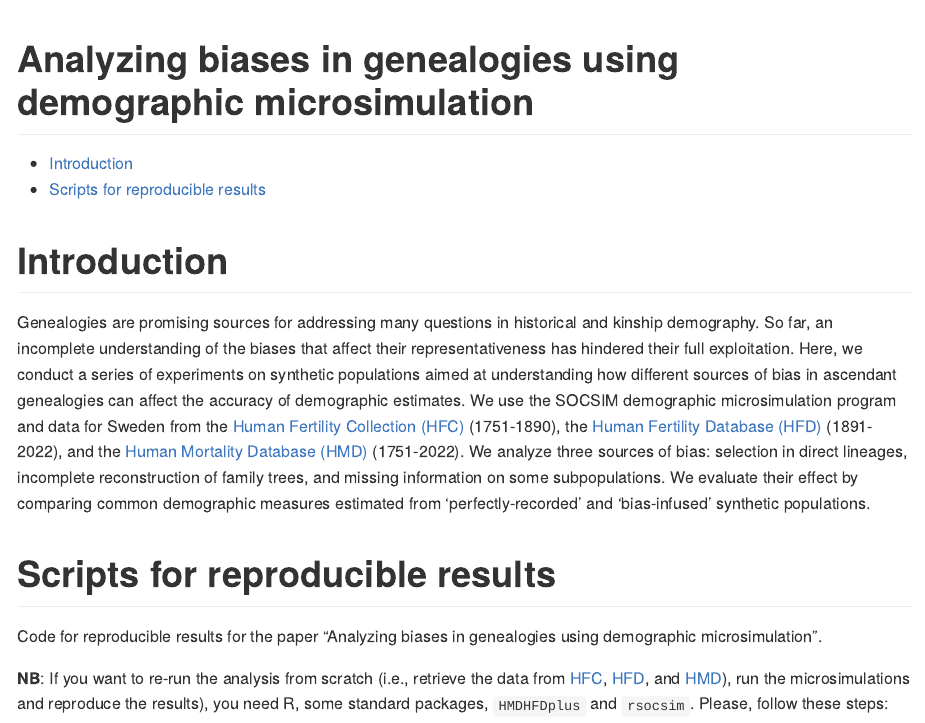
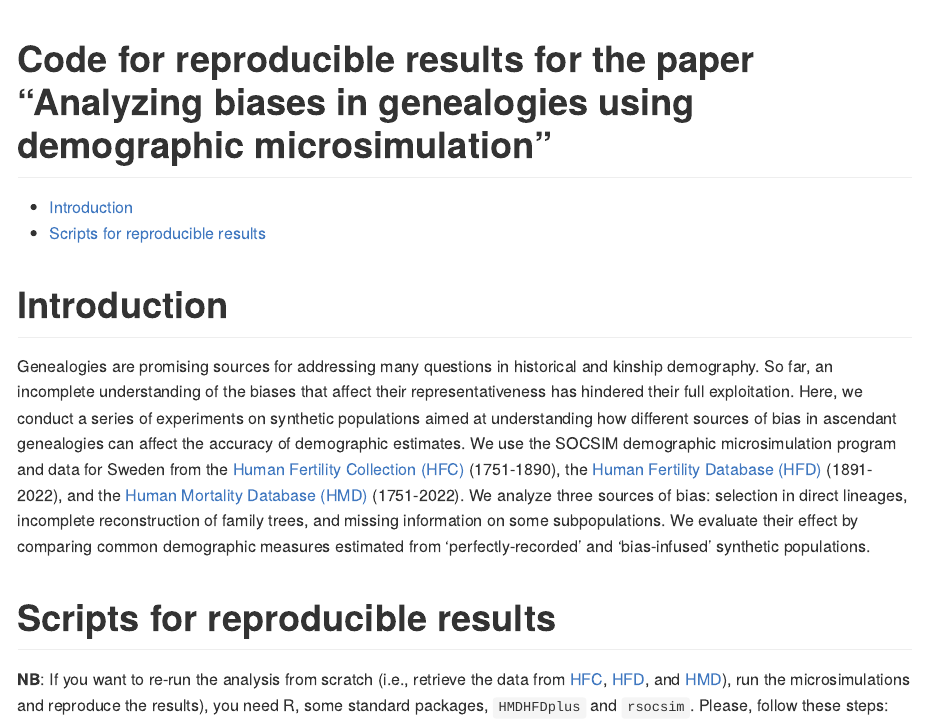
Before and after one commit to liliana-calderon/SOCSIM_Genealogies, an R Markdown document (README.Rmd): the page in a window 1100 px wide, from its top. Rendered offline with R 4.5, knitr and Pandoc, with nearby package versions.

Commit message:
Improve title of Readme

```diff
--- a/README.Rmd
+++ b/README.Rmd
@@ -1,5 +1,5 @@
 ---
-title: "Analyzing biases in genealogies using demographic microsimulation"
+title: "Code for reproducible results for the paper “Analyzing biases in genealogies using demographic microsimulation”"
 output:
   github_document:
     pandoc_args: --webtex
@@ -21,8 +21,6 @@ Genealogies are promising sources for addressing many questions in historical an
 
 # Scripts for reproducible results
 
-Code for reproducible results for the paper "Analyzing biases in genealogies using demographic microsimulation".
-
 **NB**: If you want to re-run the analysis from scratch (i.e., retrieve the data from [HFC](https://www.fertilitydata.org/), [HFD](https://www.humanfertility.org/), and [HMD](https://www.mortality.org/)), run the microsimulations and reproduce the results), you need R, some standard packages, `HMDHFDplus` and `rsocsim`.
 Please, follow these steps:
 
```
Also changed, not shown: README.md.
